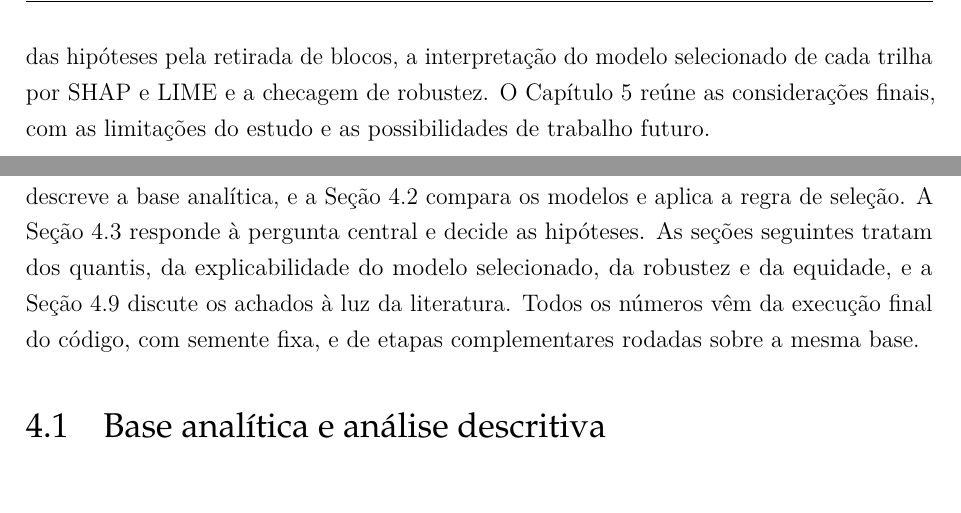
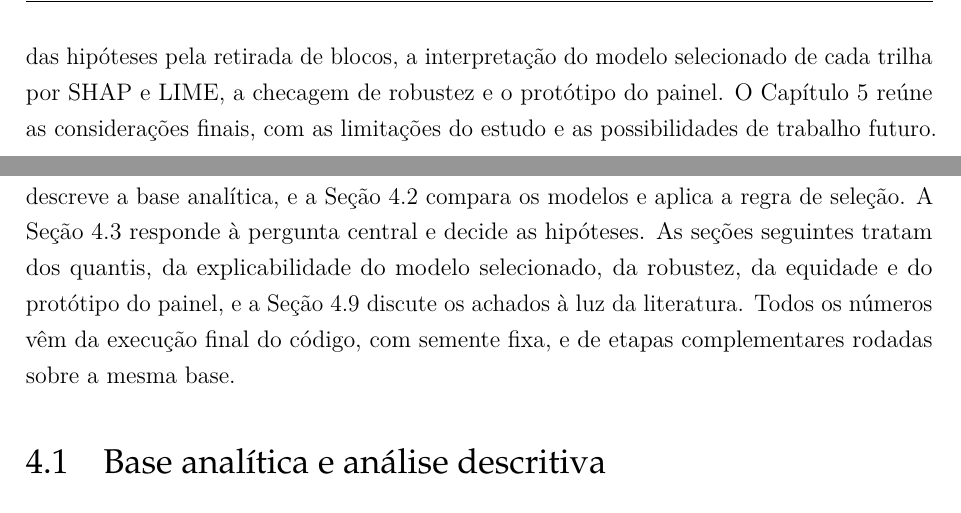
Before and after one commit to NercinoN21/tcc-alfabetizacao-saeb-ml, a LaTeX thesis (monografia/projeto.tex, which reads monografia/capitulos/principal.tex, monografia/capitulos/resultados.tex): two parts of pages 17 and 48 of 76, joined at a grey line, cut so that both start at the same text. Compiled offline with pdfLaTeX.

Commit message:
style(monografia): cita o protótipo do painel na abertura do capítulo 4 e na estrutura do trabalho

```diff
--- a/monografia/capitulos/principal.tex
+++ b/monografia/capitulos/principal.tex
@@ -350,7 +350,8 @@ comparação de algoritmos, a abordagem de explicabilidade e a checagem de
 robustez. O Capítulo~4 apresenta e discute os resultados: a análise
 descritiva da base, o desempenho comparado dos modelos, o teste das
 hipóteses pela retirada de blocos, a interpretação do modelo selecionado de
-cada trilha por SHAP e LIME e a checagem de robustez. O Capítulo~5 reúne as
+cada trilha por SHAP e LIME, a checagem de robustez e o protótipo do
+painel. O Capítulo~5 reúne as
 considerações finais, com as limitações do estudo e as possibilidades de
 trabalho futuro.
 
--- a/monografia/capitulos/resultados.tex
+++ b/monografia/capitulos/resultados.tex
@@ -6,8 +6,8 @@ Seção~\ref{sec:res-descritiva} descreve a base analítica, e a
 Seção~\ref{sec:res-modelos} compara os modelos e aplica a regra de
 seleção. A Seção~\ref{sec:res-hipoteses} responde à pergunta central e
 decide as hipóteses. As seções seguintes tratam dos quantis, da
-explicabilidade do modelo selecionado, da robustez e da equidade, e a
-Seção~\ref{sec:discussao} discute os achados à luz da literatura. Todos os
+explicabilidade do modelo selecionado, da robustez, da equidade e do
+protótipo do painel, e a Seção~\ref{sec:discussao} discute os achados à luz da literatura. Todos os
 números vêm da execução final do código, com semente fixa, e de etapas
 complementares rodadas sobre a mesma base.
 
```
